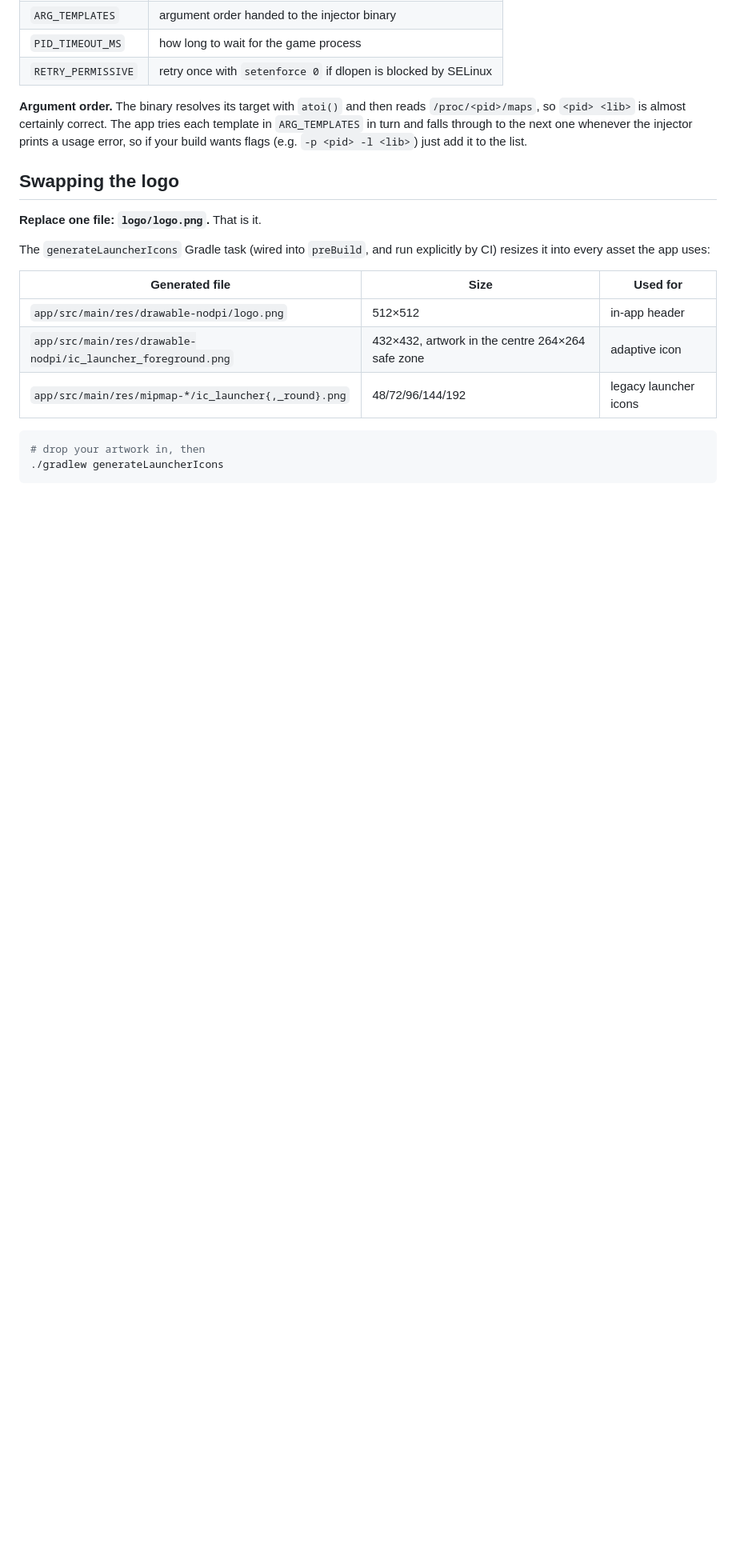
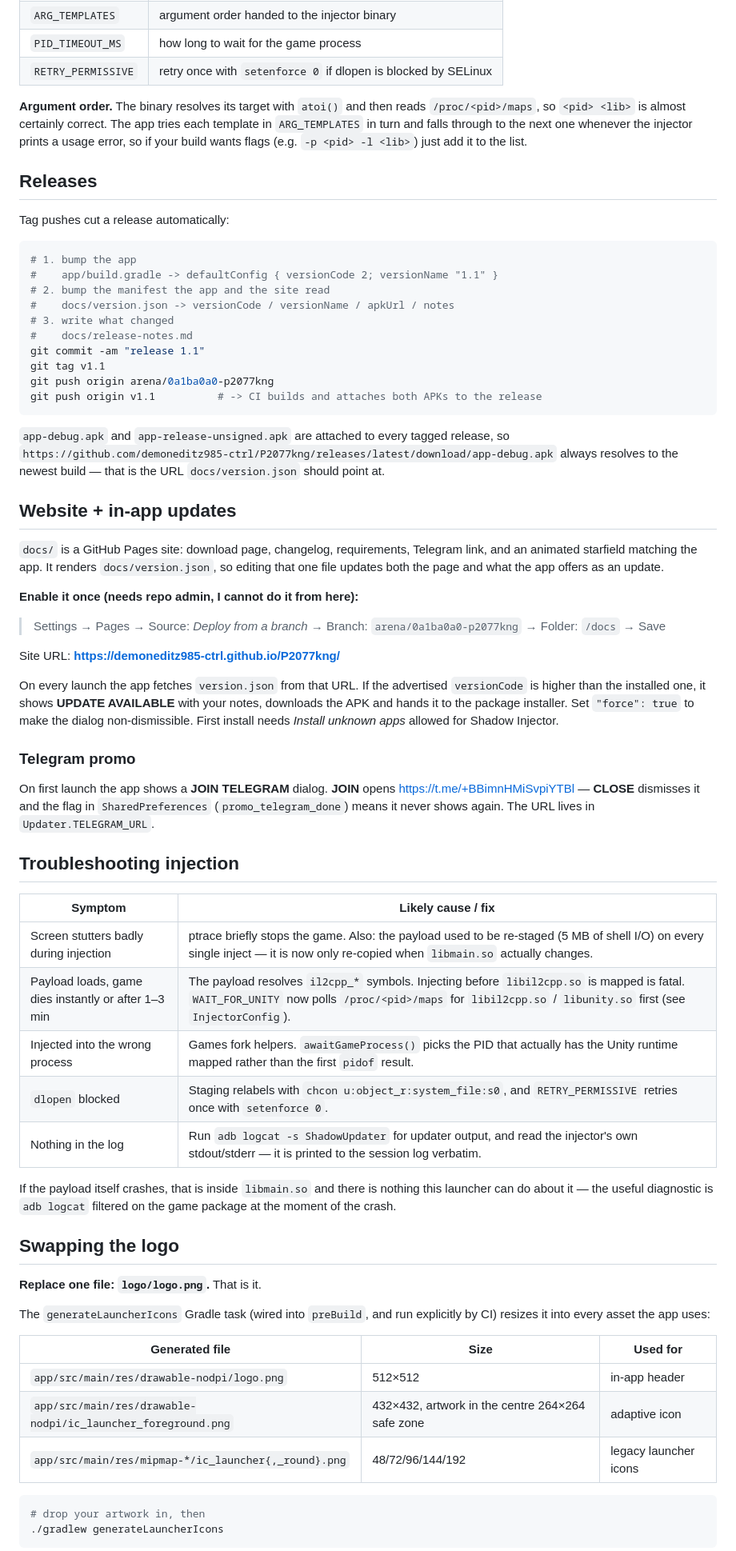
Before and after one commit to demoneditz985-ctrl/P2077kng, a Markdown page: README.md, the part around the change. Shown at 80% size. Rendered like a GitHub page; blank space fills up the shorter version.

Commit message:
README: release process, Pages setup, updater, Telegram promo, injection troubleshooting
Co-authored-by: arena-agent <297053741+arena-agent@users.noreply.github.com>

````diff
--- a/README.md
+++ b/README.md
@@ -89,6 +89,66 @@ Everything adjustable lives in
 in `ARG_TEMPLATES` in turn and falls through to the next one whenever the injector prints a
 usage error, so if your build wants flags (e.g. `-p <pid> -l <lib>`) just add it to the list.
 
+## Releases
+
+Tag pushes cut a release automatically:
+
+```bash
+# 1. bump the app
+#    app/build.gradle -> defaultConfig { versionCode 2; versionName "1.1" }
+# 2. bump the manifest the app and the site read
+#    docs/version.json -> versionCode / versionName / apkUrl / notes
+# 3. write what changed
+#    docs/release-notes.md
+git commit -am "release 1.1"
+git tag v1.1
+git push origin arena/0a1ba0a0-p2077kng
+git push origin v1.1          # -> CI builds and attaches both APKs to the release
+```
+
+`app-debug.apk` and `app-release-unsigned.apk` are attached to every tagged release, so
+`https://github.com/demoneditz985-ctrl/P2077kng/releases/latest/download/app-debug.apk`
+always resolves to the newest build — that is the URL `docs/version.json` should point at.
+
+## Website + in-app updates
+
+`docs/` is a GitHub Pages site: download page, changelog, requirements, Telegram link, and an
+animated starfield matching the app. It renders `docs/version.json`, so editing that one file
+updates both the page and what the app offers as an update.
+
+**Enable it once (needs repo admin, I cannot do it from here):**
+
+> Settings → Pages → Source: *Deploy from a branch* → Branch: `arena/0a1ba0a0-p2077kng`
+> → Folder: `/docs` → Save
+
+Site URL: **https://demoneditz985-ctrl.github.io/P2077kng/**
+
+On every launch the app fetches `version.json` from that URL. If the advertised `versionCode`
+is higher than the installed one, it shows **UPDATE AVAILABLE** with your notes, downloads the
+APK and hands it to the package installer. Set `"force": true` to make the dialog
+non-dismissible. First install needs *Install unknown apps* allowed for Shadow Injector.
+
+### Telegram promo
+
+On first launch the app shows a **JOIN TELEGRAM** dialog. **JOIN** opens
+https://t.me/+BBimnHMiSvpiYTBl — **CLOSE** dismisses it and the flag in
+`SharedPreferences` (`promo_telegram_done`) means it never shows again. The URL lives in
+`Updater.TELEGRAM_URL`.
+
+## Troubleshooting injection
+
+| Symptom | Likely cause / fix |
+| --- | --- |
+| Screen stutters badly during injection | ptrace briefly stops the game. Also: the payload used to be re-staged (5 MB of shell I/O) on every single inject — it is now only re-copied when `libmain.so` actually changes. |
+| Payload loads, game dies instantly or after 1–3 min | The payload resolves `il2cpp_*` symbols. Injecting before `libil2cpp.so` is mapped is fatal. `WAIT_FOR_UNITY` now polls `/proc/<pid>/maps` for `libil2cpp.so` / `libunity.so` first (see `InjectorConfig`). |
+| Injected into the wrong process | Games fork helpers. `awaitGameProcess()` picks the PID that actually has the Unity runtime mapped rather than the first `pidof` result. |
+| `dlopen` blocked | Staging relabels with `chcon u:object_r:system_file:s0`, and `RETRY_PERMISSIVE` retries once with `setenforce 0`. |
+| Nothing in the log | Run `adb logcat -s ShadowUpdater` for updater output, and read the injector's own stdout/stderr — it is printed to the session log verbatim. |
+
+If the payload itself crashes, that is inside `libmain.so` and there is nothing this launcher
+can do about it — the useful diagnostic is `adb logcat` filtered on the game package at the
+moment of the crash.
+
 ## Swapping the logo
 
 **Replace one file: `logo/logo.png`.** That is it.
````
